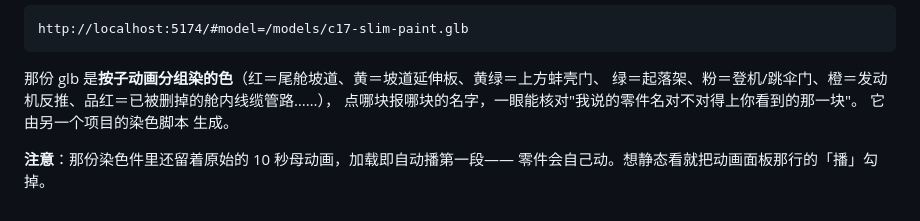
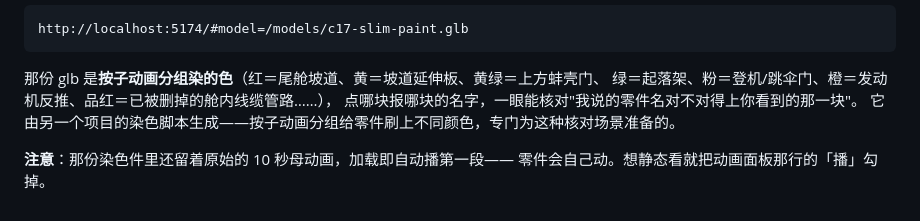
Before and after one commit to zhuguangjun2002/model-viewer, a Markdown page: README.md, the part around the change. GitHub-like rendering.

Commit message:
公开前抹掉对另一个 private 项目的指名引用
转 public 前的清理：README 和 .gitignore 里点名了另一个私有项目和它的
内部脚本路径，公开等于把那个项目的存在和目录结构一起亮出去。
改成中性表述，C-17 作为技术案例照常保留——它讲的是 351 个具名件怎么
核对，是有价值的内容，跟项目名没关系。

Co-Authored-By: Claude Opus 5 (1M context) <noreply@anthropic.com>

```diff
--- a/README.md
+++ b/README.md
@@ -271,7 +271,7 @@ http://localhost:5174/#model=/models/c17-slim-paint.glb
 那份 glb 是**按子动画分组染的色**（红＝尾舱坡道、黄＝坡道延伸板、黄绿＝上方蚌壳门、
 绿＝起落架、粉＝登机/跳伞门、橙＝发动机反推、品红＝已被删掉的舱内线缆管路……），
 点哪块报哪块的名字，一眼能核对"我说的零件名对不对得上你看到的那一块"。
-它由另一个项目的染色脚本 生成。
+它由另一个项目的染色脚本生成——按子动画分组给零件刷上不同颜色，专门为这种核对场景准备的。
 
 **注意**：那份染色件里还留着原始的 10 秒母动画，加载即自动播第一段——
 零件会自己动。想静态看就把动画面板那行的「播」勾掉。
```
